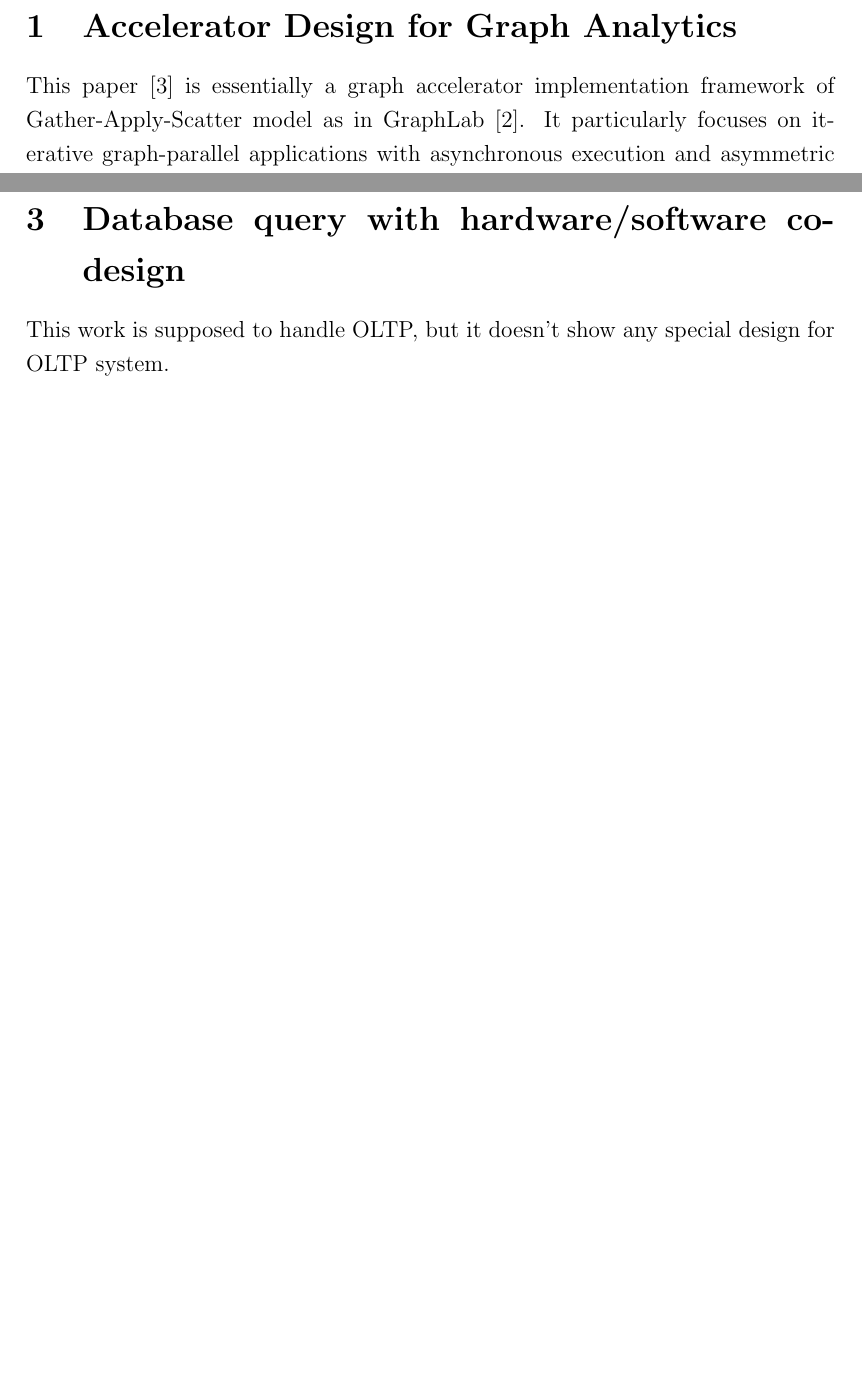
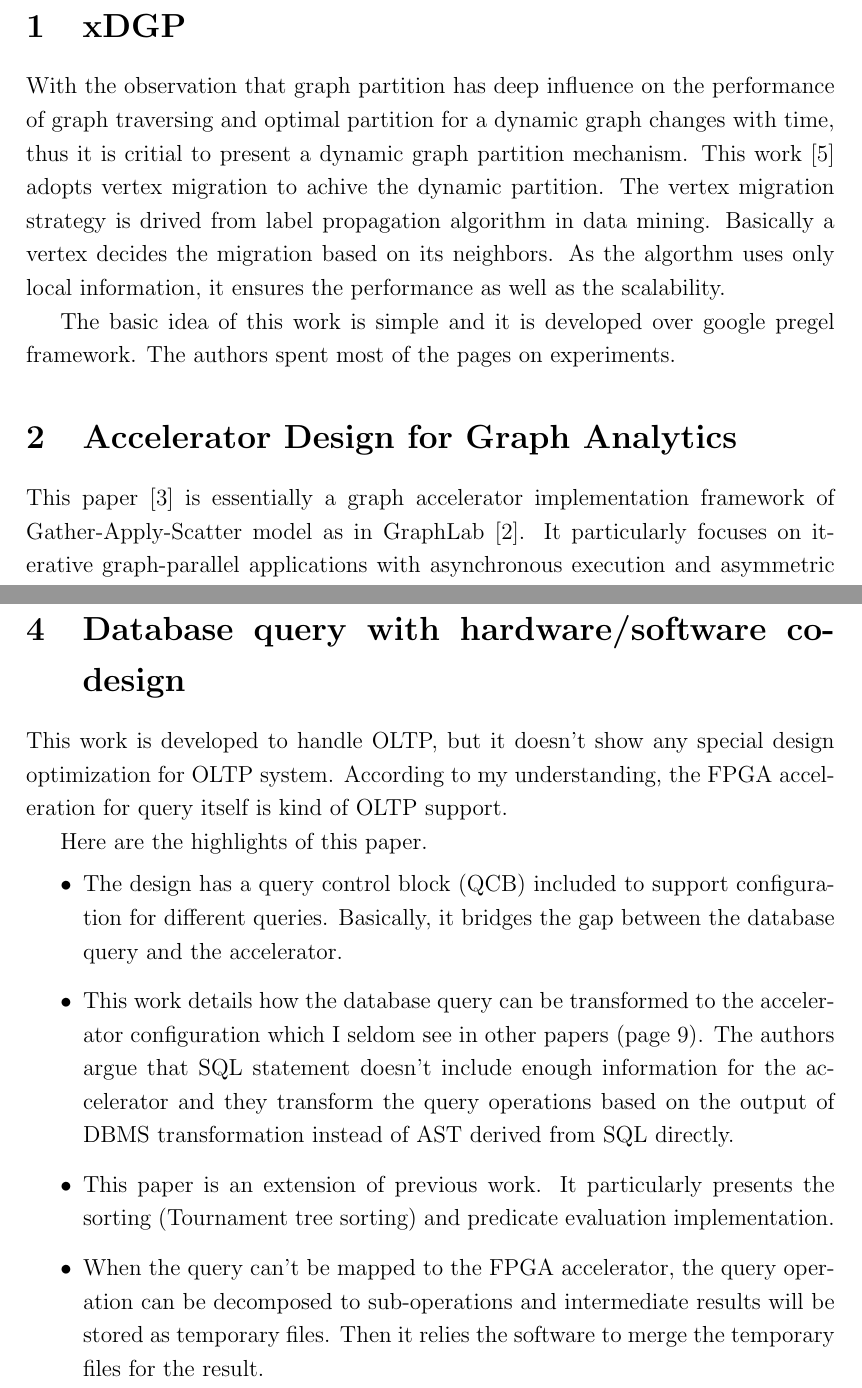
Before and after one commit to Liu-Cheng/graph-database-accel-survey, a LaTeX document (report/report.tex, which reads report/litrev-2016-09-29.tex, report/litrev-2016-10-06.tex): two parts of pages 2 and 4 of 4 before the commit and two parts of pages 2 and 4 of 5 after it, joined at a grey line, cut at the place of the change, the shorter picture padded with empty space. Compiled offline with pdfLaTeX.

Commit message:
update the reports for xDGP

```diff
--- a/report/litrev-2016-09-29.tex
+++ /dev/null
@@ -1,3 +0,0 @@
-\section{Accelerator Design for Graph Analytics}
-This paper \cite{ozdal2016energy} is essentially a graph accelerator implementation framework of Gather-Apply-Scatter model as in GraphLab \cite{nurvitadhi2014graphgen}. It particularly focuses on iterative graph-parallel applications with asynchronous
-execution and asymmetric convergence. In order to support domain of graph processing, it has a
@@ -37,2 +0,0 @@ According to the pipeline of the baseline accelerator, the on chip memory access
-\section{Database query with hardware/software co-design}
-This work is supposed to handle OLTP, but it doesn't show any special design for OLTP system.
--- /dev/null
+++ b/report/litrev-2016-10-06.tex
@@ -0,0 +1,10 @@
+
+\section{xDGP}
+With the observation that graph partition has deep influence on the performance of graph traversing and optimal partition for a dynamic graph changes with time, thus it is critial to present a dynamic graph partition mechanism. This work \cite{vaquero2013xdgp} adopts vertex migration to achive the dynamic partition. The vertex migration strategy is drived from label propagation algorithm in data mining. Basically a vertex decides the migration based on its neighbors. As the algorthm uses only local information, it
+ensures the performance as well as the scalability.
+
+The basic idea of this work is simple and it is developed over google pregel framework. The authors spent most of the pages on experiments.
+
+\section{Accelerator Design for Graph Analytics}
+This paper \cite{ozdal2016energy} is essentially a graph accelerator implementation framework of Gather-Apply-Scatter model as in GraphLab \cite{nurvitadhi2014graphgen}. It particularly focuses on iterative graph-parallel applications with asynchronous
+execution and asymmetric convergence. In order to support domain of graph processing, it has a
@@ -0,0 +45,11 @@
+\section{Database query with hardware/software co-design}
+This work is developed to handle OLTP, but it doesn't show any special design optimization for OLTP system.
+According to my understanding, the FPGA acceleration for query itself is kind of OLTP support.
+
+Here are the highlights of this paper.
+\begin{itemize}
+    \item The design has a query control block (QCB) included to support configuration for different queries. Basically, it bridges the gap between the database query and the accelerator.
+    \item This work details how the database query can be transformed to the accelerator configuration which I seldom see in other papers (page 9). The authors argue that SQL statement doesn't include enough information for the accelerator and they transform the query operations based on the output of DBMS transformation instead of AST derived from SQL directly.
+    \item This paper is an extension of previous work. It particularly presents the sorting (Tournament tree sorting) and predicate evaluation implementation.
+    \item When the query can't be mapped to the FPGA accelerator, the query operation can be decomposed to sub-operations and intermediate results will be stored as temporary files. Then it relies the software to merge the temporary files for the result.
+\end{itemize}
```
Also changed, not shown: report/refs.bib (+9 -0 lines), report/report.tex (+2 -2 lines), README.md, database-query/sukhwani2014jpp-hardware-software-approach.pdf, litrev-2016-09-29.pdf (deleted), litrev-2016-10-06.pdf (added), report/Makefile, report/litrev-2016-09-29.tex (33 more changed lines), report/litrev-2016-10-06.tex (34 more changed lines), 2 other files.
